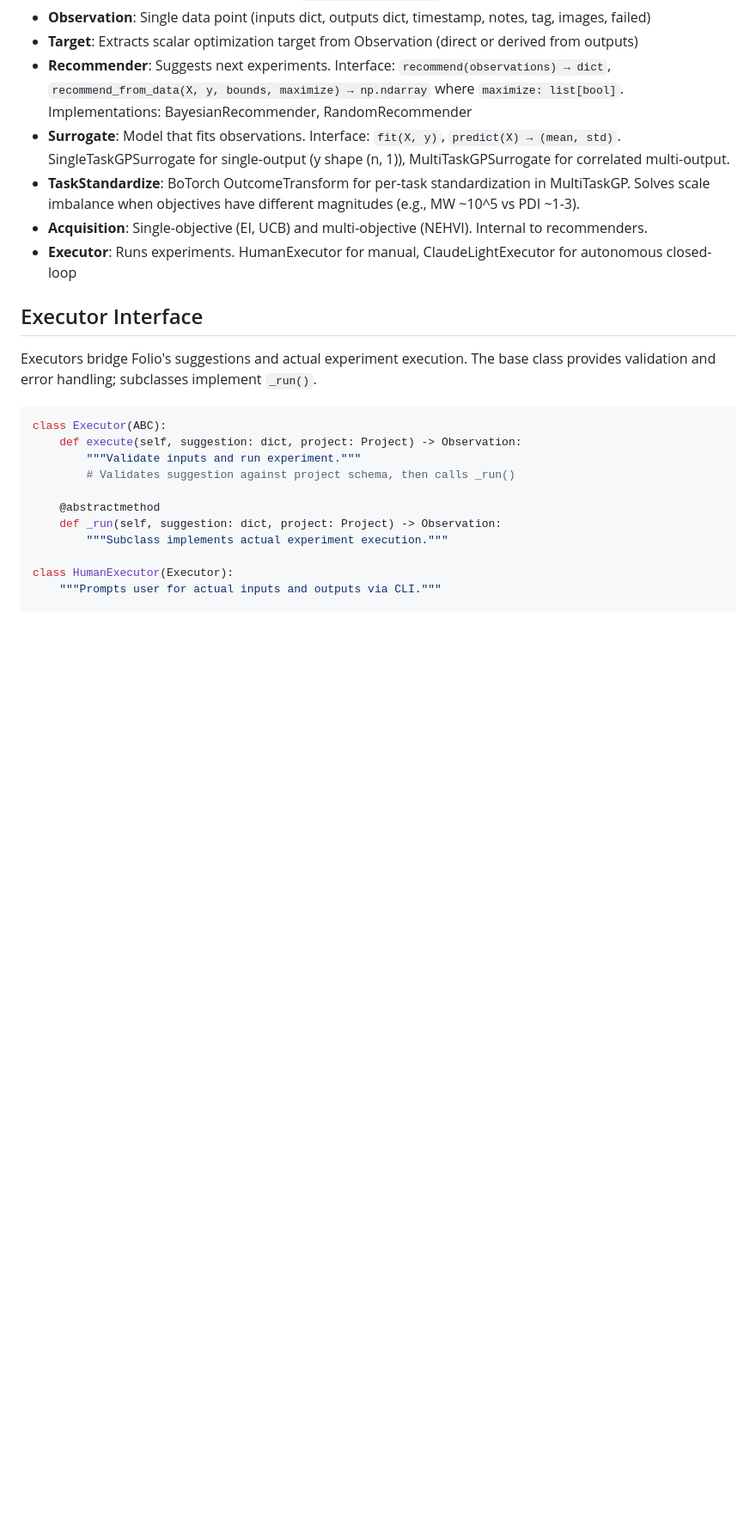
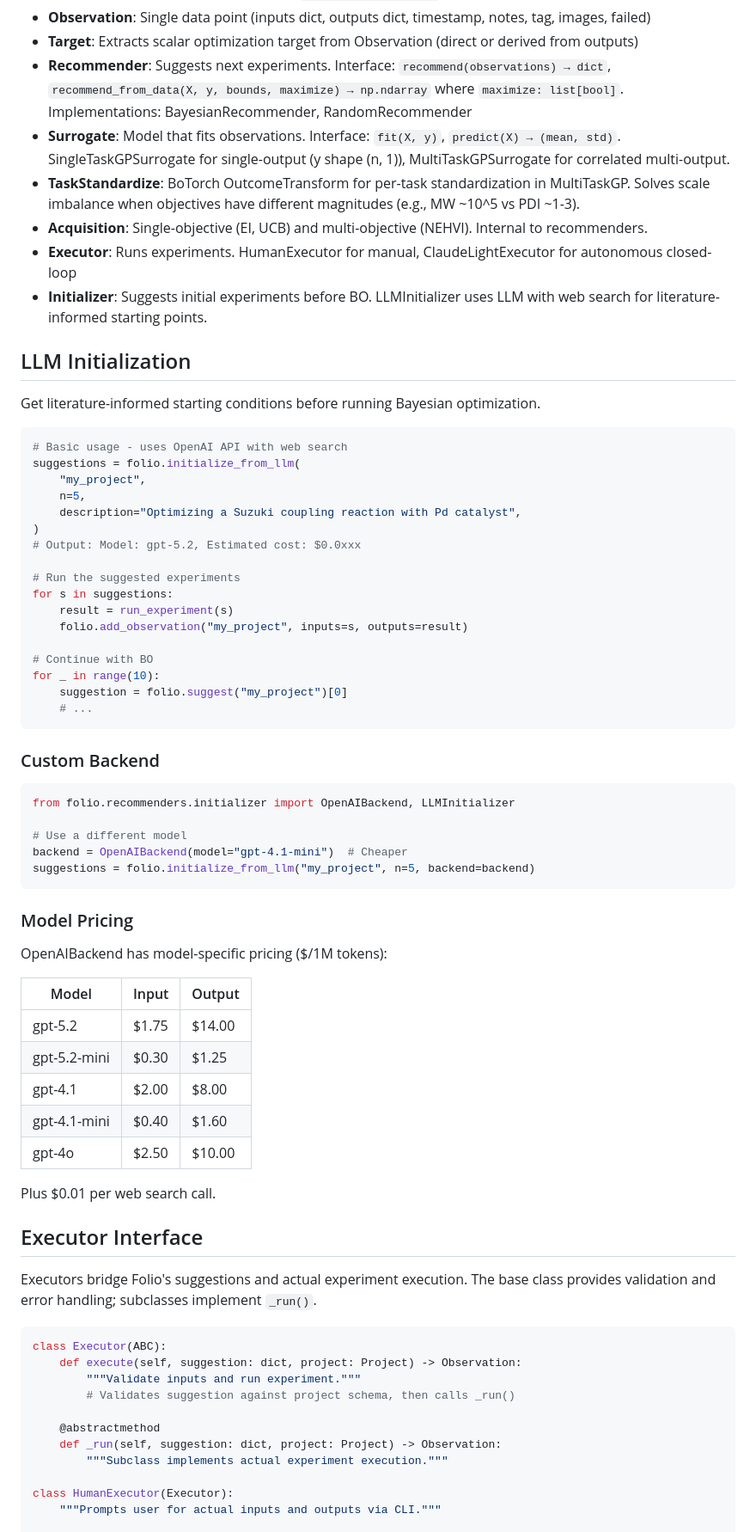
Before and after one commit to Katsurado/folio, a Markdown page: CLAUDE.md, the part around one of its changes. Shown at 86% size. Drawn GitHub-style; blank space fills up the shorter version.

Commit message:
docs: update CLAUDE.md with LLM initialization
Co-Authored-By: Claude Opus 4.5 <noreply@anthropic.com>

````diff
--- a/CLAUDE.md
+++ b/CLAUDE.md
@@ -165,6 +168,55 @@ Note: `targets/` uses `TYPE_CHECKING` for `Observation` imports to avoid circula
 - **TaskStandardize**: BoTorch OutcomeTransform for per-task standardization in MultiTaskGP. Solves scale imbalance when objectives have different magnitudes (e.g., MW ~10^5 vs PDI ~1-3).
 - **Acquisition**: Single-objective (EI, UCB) and multi-objective (NEHVI). Internal to recommenders.
 - **Executor**: Runs experiments. HumanExecutor for manual, ClaudeLightExecutor for autonomous closed-loop
+- **Initializer**: Suggests initial experiments before BO. LLMInitializer uses LLM with web search for literature-informed starting points.
+
+## LLM Initialization
+
+Get literature-informed starting conditions before running Bayesian optimization.
+
+```python
+# Basic usage - uses OpenAI API with web search
+suggestions = folio.initialize_from_llm(
+    "my_project",
+    n=5,
+    description="Optimizing a Suzuki coupling reaction with Pd catalyst",
+)
+# Output: Model: gpt-5.2, Estimated cost: $0.0xxx
+
+# Run the suggested experiments
+for s in suggestions:
+    result = run_experiment(s)
+    folio.add_observation("my_project", inputs=s, outputs=result)
+
+# Continue with BO
+for _ in range(10):
+    suggestion = folio.suggest("my_project")[0]
+    # ...
+```
+
+### Custom Backend
+
+```python
+from folio.recommenders.initializer import OpenAIBackend, LLMInitializer
+
+# Use a different model
+backend = OpenAIBackend(model="gpt-4.1-mini")  # Cheaper
+suggestions = folio.initialize_from_llm("my_project", n=5, backend=backend)
+```
+
+### Model Pricing
+
+OpenAIBackend has model-specific pricing ($/1M tokens):
+
+| Model | Input | Output |
+|-------|-------|--------|
+| gpt-5.2 | $1.75 | $14.00 |
+| gpt-5.2-mini | $0.30 | $1.25 |
+| gpt-4.1 | $2.00 | $8.00 |
+| gpt-4.1-mini | $0.40 | $1.60 |
+| gpt-4o | $2.50 | $10.00 |
+
+Plus $0.01 per web search call.
 
 ## Executor Interface
 
````
Also changed, not shown: other parts of CLAUDE.md (+12 -2 lines).
